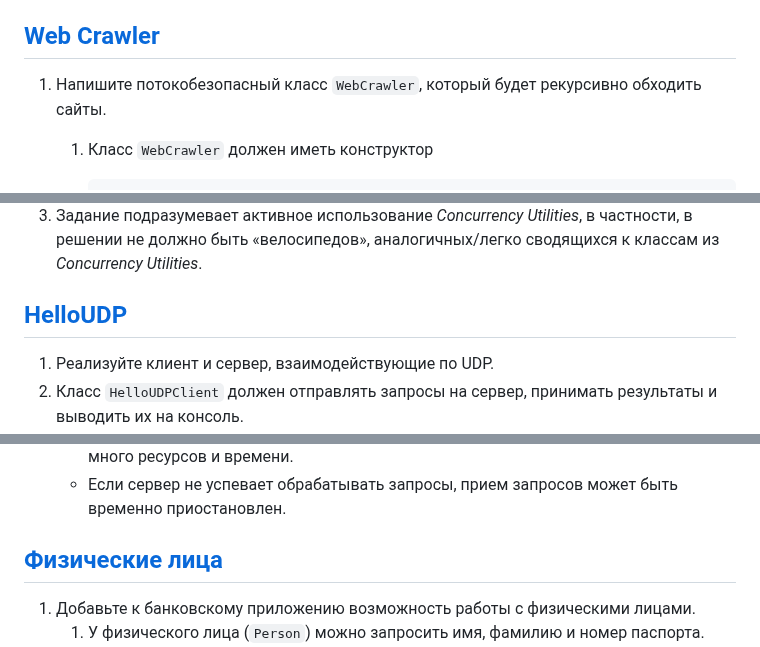
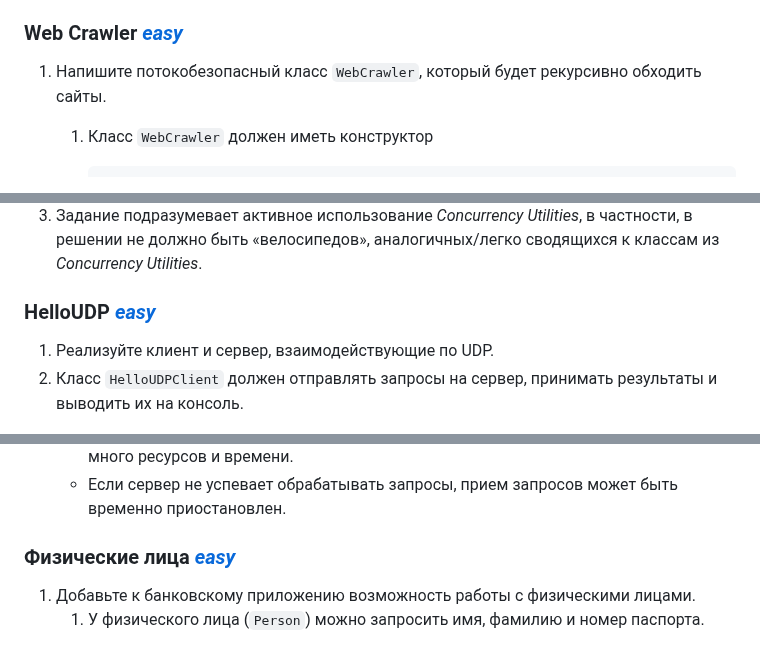
Before and after one commit to sfbakturin/ct-public, a Markdown page: java-advanced/README.md, 3 parts joined by grey strips. Drawn GitHub-style.

```diff
--- a/java-advanced/README.md
+++ b/java-advanced/README.md
@@ -159,7 +177,7 @@
     * При наличии `ParallelMapper` сам `IterativeParallelism` новые потоки создавать не должен.
     * Должна быть возможность одновременного запуска и работы нескольких клиентов, использующих один `ParallelMapper`.
 
-## [Web Crawler](java-solutions/info/kgeorgiy/ja/bakturin/crawler/)
+### Web Crawler [*easy*](java-solutions/info/kgeorgiy/ja/bakturin/crawler/)
 
 1. Напишите потокобезопасный класс `WebCrawler`, который будет рекурсивно обходить сайты.
     1. Класс `WebCrawler` должен иметь конструктор
@@ -220,7 +238,7 @@
     3. *Бонусная* — сделать параллельный обход в ширину.
 3. Задание подразумевает активное использование *Concurrency Utilities*, в частности, в решении не должно быть «велосипедов», аналогичных/легко сводящихся к классам из *Concurrency Utilities*.
 
-## [HelloUDP](java-solutions/info/kgeorgiy/ja/bakturin/hello/)
+### HelloUDP [*easy*](java-solutions/info/kgeorgiy/ja/bakturin/hello/)
 
 1. Реализуйте клиент и сервер, взаимодействующие по UDP.
 2. Класс `HelloUDPClient` должен отправлять запросы на сервер, принимать результаты и выводить их на консоль.
@@ -240,7 +258,7 @@
     * Несмотря на то, что текущий способ получения ответа по запросу очень прост, сервер должен быть рассчитан на ситуацию, когда этот процесс может требовать много ресурсов и времени.
     * Если сервер не успевает обрабатывать запросы, прием запросов может быть временно приостановлен.
 
-## [Физические лица](java-solutions/info/kgeorgiy/ja/bakturin/bank/)
+### Физические лица [*easy*](java-solutions/info/kgeorgiy/ja/bakturin/bank/)
 
 1. Добавьте к банковскому приложению возможность работы с физическими лицами.
     1. У физического лица (`Person`) можно запросить имя, фамилию и номер паспорта.
```
Also changed, not shown: other parts of java-advanced/README.md (+28 -10 lines).
